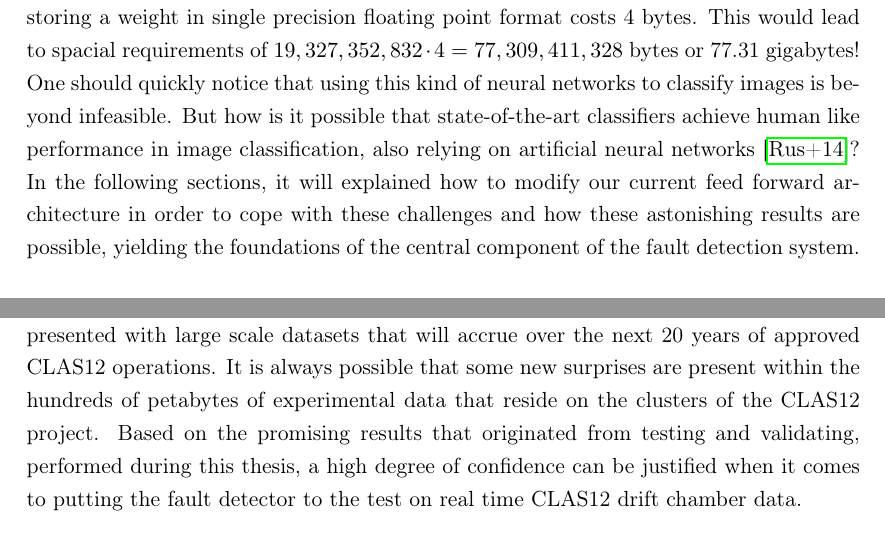
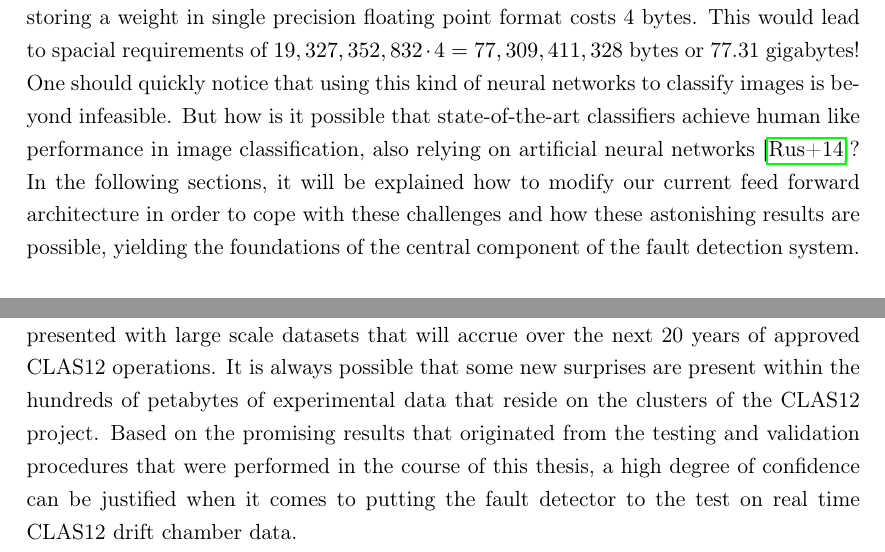
Before and after one commit to chr-peters/bachelors_thesis, a LaTeX thesis (thesis/bachelorthesis_christian_peters.tex, which reads thesis/conclusion.tex, thesis/convnets.tex): two parts of pages 33 and 54 of 58, joined at a grey line, cut so that both start at the same text. Compiled offline with pdfLaTeX.

Commit message:
final version

```diff
--- a/thesis/conclusion.tex
+++ b/thesis/conclusion.tex
@@ -34,8 +34,8 @@ will perform when presented with large scale datasets that will accrue over
 the next 20 years of approved CLAS12 operations. It is always possible
 that some new surprises are present within the hundreds of petabytes
 of experimental data that reside on the clusters of the CLAS12
-project. Based on the promising results that originated from testing
-and validating, performed
-during this thesis, a high degree of confidence can be
-justified when it comes to putting the fault detector to the test on
-real time CLAS12 drift chamber data.
+project. Based on the promising results that originated from the testing
+and validation procedures that were performed in the course of this
+thesis, a high degree of confidence can be justified when it comes to
+putting the fault detector to the test on real time CLAS12 drift
+chamber data.
--- a/thesis/convnets.tex
+++ b/thesis/convnets.tex
@@ -21,10 +21,10 @@ that using this kind of neural networks to classify images is beyond
 infeasible. But how is it possible that state-of-the-art classifiers
 achieve human like performance in image classification, also
 relying on artificial neural networks \cite{Russakovsky}? In the
-following sections, it will explained how to modify our current feed
-forward architecture in order to cope with these challenges and how
-these astonishing results are possible, yielding the foundations of
-the central component of the fault detection system.
+following sections, it will be explained how to modify our current
+feed forward architecture in order to cope with these challenges and
+how these astonishing results are possible, yielding the foundations
+of the central component of the fault detection system.
 
 \section{Overview}
 \label{sec:conv-overview}
```
Also changed, not shown: scripts/validation/val_s2_sl2.txt (+8 -8 lines), thesis/introduction.tex (+1 -1 lines), figures/small_pin_fail.pdf, thesis/bachelorthesis_christian_peters.pdf, 1 other file.
